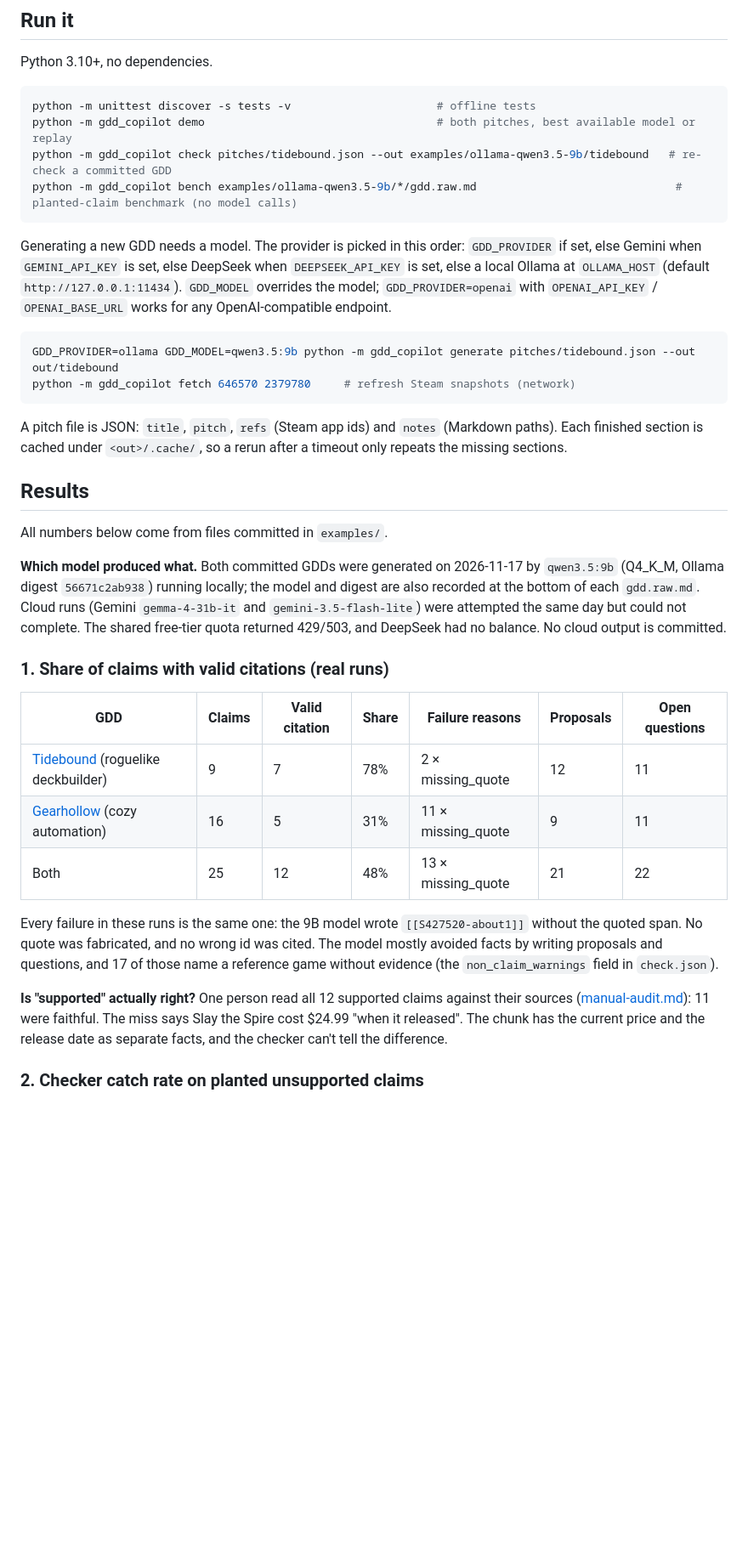
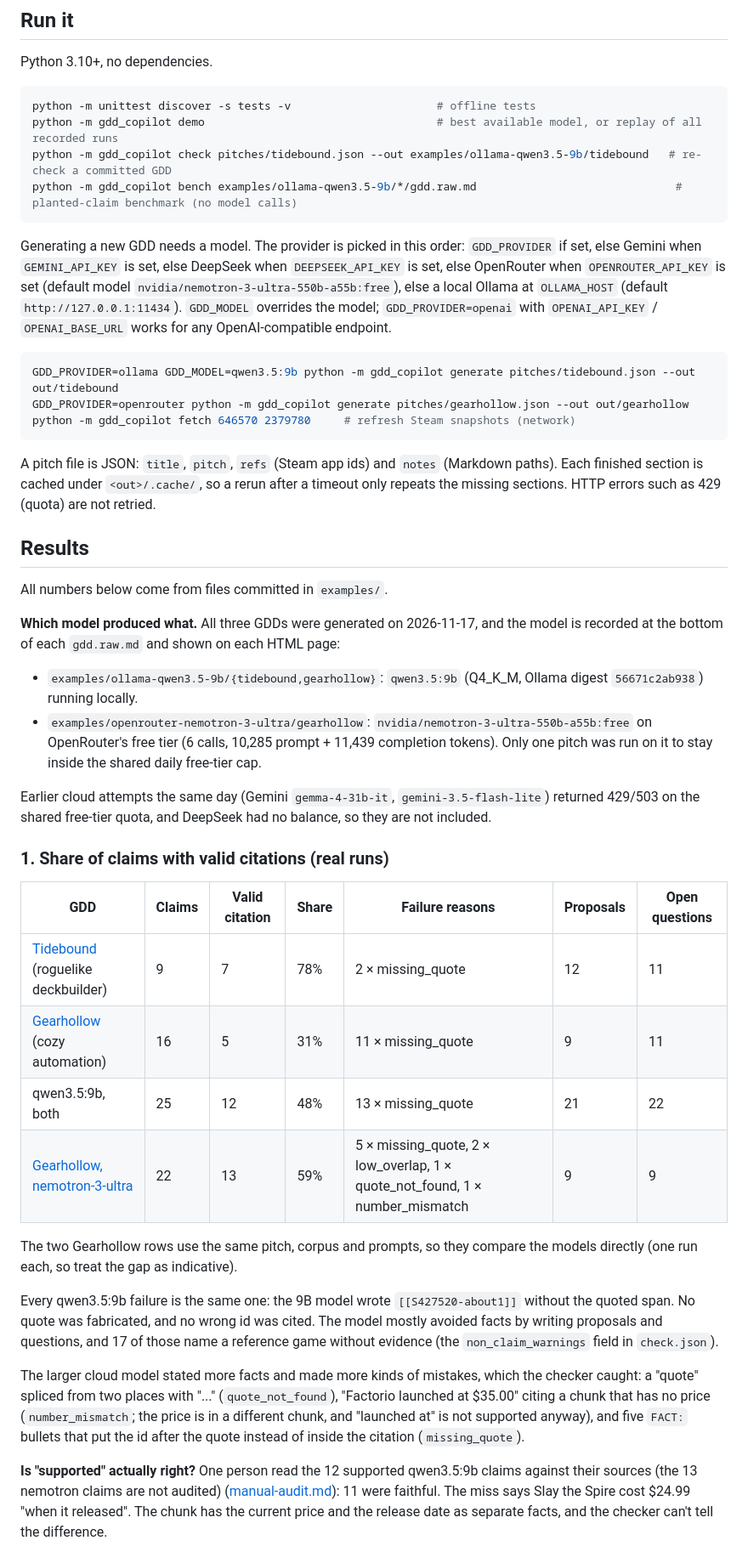
Before and after one commit to oguzhanozfe/gdd-copilot, a Markdown page: README.md, the part around one of its changes. Shown at 85% size. Drawn GitHub-style; blank space fills up the shorter version.

````diff
--- a/README.md
+++ b/README.md
@@ -70,35 +73,42 @@ Python 3.10+, no dependencies.
 
 ```bash
 python -m unittest discover -s tests -v                      # offline tests
-python -m gdd_copilot demo                                   # both pitches, best available model or replay
+python -m gdd_copilot demo                                   # best available model, or replay of all recorded runs
 python -m gdd_copilot check pitches/tidebound.json --out examples/ollama-qwen3.5-9b/tidebound   # re-check a committed GDD
 python -m gdd_copilot bench examples/ollama-qwen3.5-9b/*/gdd.raw.md                              # planted-claim benchmark (no model calls)
 ```
 
 Generating a new GDD needs a model. The provider is picked in this order: `GDD_PROVIDER` if
-set, else Gemini when `GEMINI_API_KEY` is set, else DeepSeek when `DEEPSEEK_API_KEY` is set,
-else a local Ollama at `OLLAMA_HOST` (default `http://127.0.0.1:11434`). `GDD_MODEL` overrides
+set, else Gemini when `GEMINI_API_KEY` is set, else DeepSeek when `DEEPSEEK_API_KEY` is set, else OpenRouter when
+`OPENROUTER_API_KEY` is set (default model `nvidia/nemotron-3-ultra-550b-a55b:free`), else a local Ollama at `OLLAMA_HOST` (default `http://127.0.0.1:11434`). `GDD_MODEL` overrides
 the model; `GDD_PROVIDER=openai` with `OPENAI_API_KEY` / `OPENAI_BASE_URL` works for any
 OpenAI-compatible endpoint.
 
 ```bash
 GDD_PROVIDER=ollama GDD_MODEL=qwen3.5:9b python -m gdd_copilot generate pitches/tidebound.json --out out/tidebound
+GDD_PROVIDER=openrouter python -m gdd_copilot generate pitches/gearhollow.json --out out/gearhollow
 python -m gdd_copilot fetch 646570 2379780     # refresh Steam snapshots (network)
 ```
 
 A pitch file is JSON: `title`, `pitch`, `refs` (Steam app ids) and `notes` (Markdown paths).
 Each finished section is cached under `<out>/.cache/`, so a rerun after a timeout only
-repeats the missing sections.
+repeats the missing sections. HTTP errors such as 429 (quota) are not retried.
 
 ## Results
 
 All numbers below come from files committed in `examples/`.
 
-**Which model produced what.** Both committed GDDs were generated on 2026-11-17 by
-`qwen3.5:9b` (Q4_K_M, Ollama digest `56671c2ab938`) running locally; the model and digest are
-also recorded at the bottom of each `gdd.raw.md`. Cloud runs (Gemini `gemma-4-31b-it` and
-`gemini-3.5-flash-lite`) were attempted the same day but could not complete. The shared
-free-tier quota returned 429/503, and DeepSeek had no balance. No cloud output is committed.
+**Which model produced what.** All three GDDs were generated on 2026-11-17, and the model is
+recorded at the bottom of each `gdd.raw.md` and shown on each HTML page:
+
+- `examples/ollama-qwen3.5-9b/{tidebound,gearhollow}`: `qwen3.5:9b` (Q4_K_M, Ollama digest
+  `56671c2ab938`) running locally.
+- `examples/openrouter-nemotron-3-ultra/gearhollow`: `nvidia/nemotron-3-ultra-550b-a55b:free` on
+  OpenRouter's free tier (6 calls, 10,285 prompt + 11,439 completion tokens). Only one pitch was run on
+  it to stay inside the shared daily free-tier cap.
+
+Earlier cloud attempts the same day (Gemini `gemma-4-31b-it`, `gemini-3.5-flash-lite`) returned
+429/503 on the shared free-tier quota, and DeepSeek had no balance, so they are not included.
 
 ### 1. Share of claims with valid citations (real runs)
 
@@ -106,15 +116,25 @@ free-tier quota returned 429/503, and DeepSeek had no balance. No cloud output i
 | --- | --- | --- | --- | --- | --- | --- |
 | [Tidebound](examples/ollama-qwen3.5-9b/tidebound/check.md) (roguelike deckbuilder) | 9 | 7 | 78% | 2 × missing_quote | 12 | 11 |
 | [Gearhollow](examples/ollama-qwen3.5-9b/gearhollow/check.md) (cozy automation) | 16 | 5 | 31% | 11 × missing_quote | 9 | 11 |
-| Both | 25 | 12 | 48% | 13 × missing_quote | 21 | 22 |
+| qwen3.5:9b, both | 25 | 12 | 48% | 13 × missing_quote | 21 | 22 |
+| [Gearhollow, nemotron-3-ultra](examples/openrouter-nemotron-3-ultra/gearhollow/check.md) | 22 | 13 | 59% | 5 × missing_quote, 2 × low_overlap, 1 × quote_not_found, 1 × number_mismatch | 9 | 9 |
 
-Every failure in these runs is the same one: the 9B model wrote `[[S427520-about1]]` without
+The two Gearhollow rows use the same pitch, corpus and prompts, so they compare the models directly
+(one run each, so treat the gap as indicative).
+
+Every qwen3.5:9b failure is the same one: the 9B model wrote `[[S427520-about1]]` without
 the quoted span. No quote was fabricated, and no wrong id was cited. The model mostly avoided
 facts by writing proposals and questions, and 17 of those name a reference game without
 evidence (the `non_claim_warnings` field in `check.json`).
 
-**Is "supported" actually right?** One person read all 12 supported claims against their
-sources ([manual-audit.md](examples/manual-audit.md)): 11 were faithful. The miss says Slay the
+The larger cloud model stated more facts and made more kinds of mistakes, which the checker caught:
+a "quote" spliced from two places with "..." (`quote_not_found`), "Factorio launched at $35.00"
+citing a chunk that has no price (`number_mismatch`; the price is in a different chunk, and "launched
+at" is not supported anyway), and five `FACT:` bullets that put the id after the quote instead of
+inside the citation (`missing_quote`).
+
+**Is "supported" actually right?** One person read the 12 supported qwen3.5:9b claims against
+their sources (the 13 nemotron claims are not audited) ([manual-audit.md](examples/manual-audit.md)): 11 were faithful. The miss says Slay the
 Spire cost $24.99 "when it released". The chunk has the current price and the release date as
 separate facts, and the checker can't tell the difference.
 
````
Also changed, not shown: other parts of README.md (+14 -10 lines), docs/screenshot.png, 18 other files.
